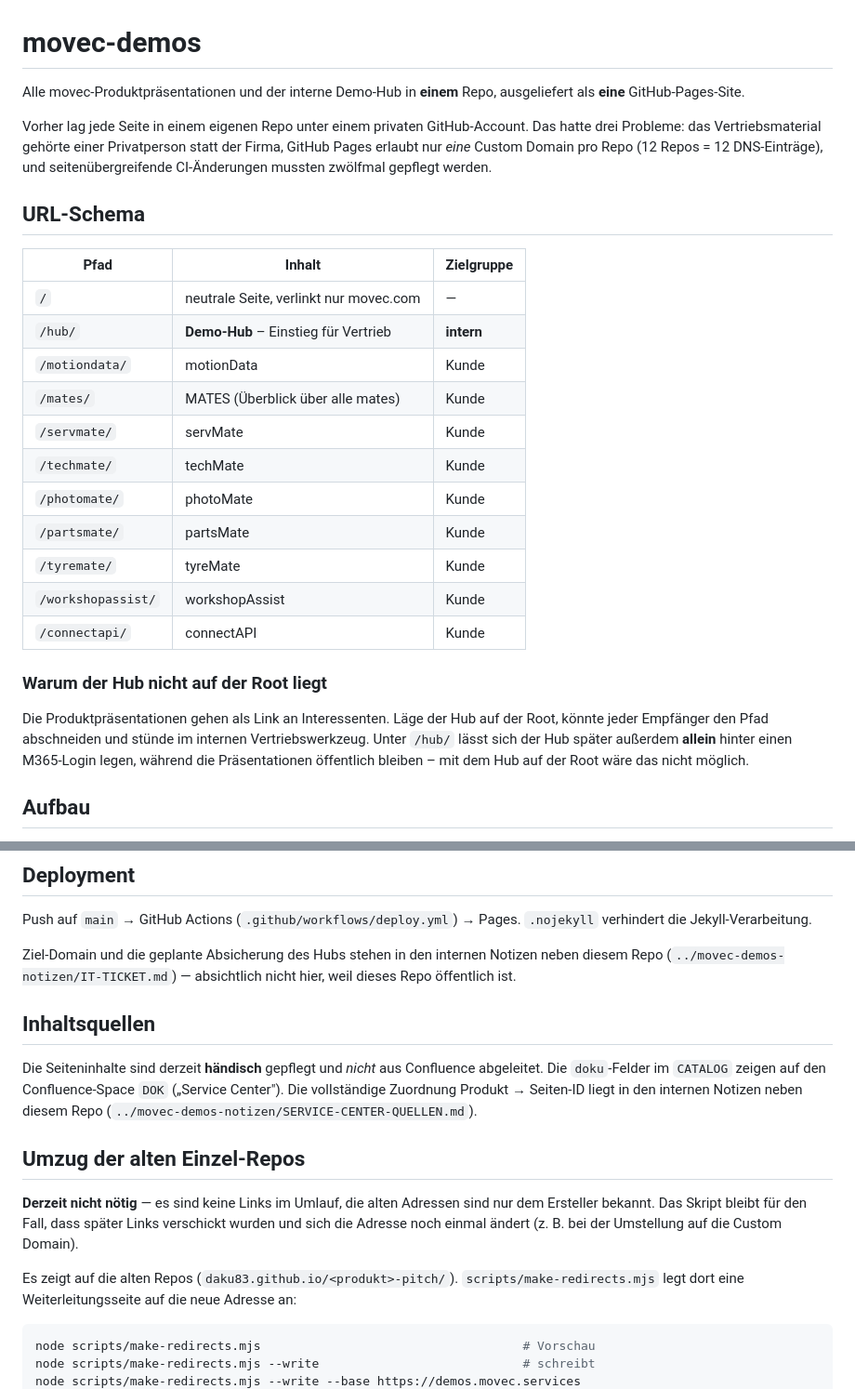
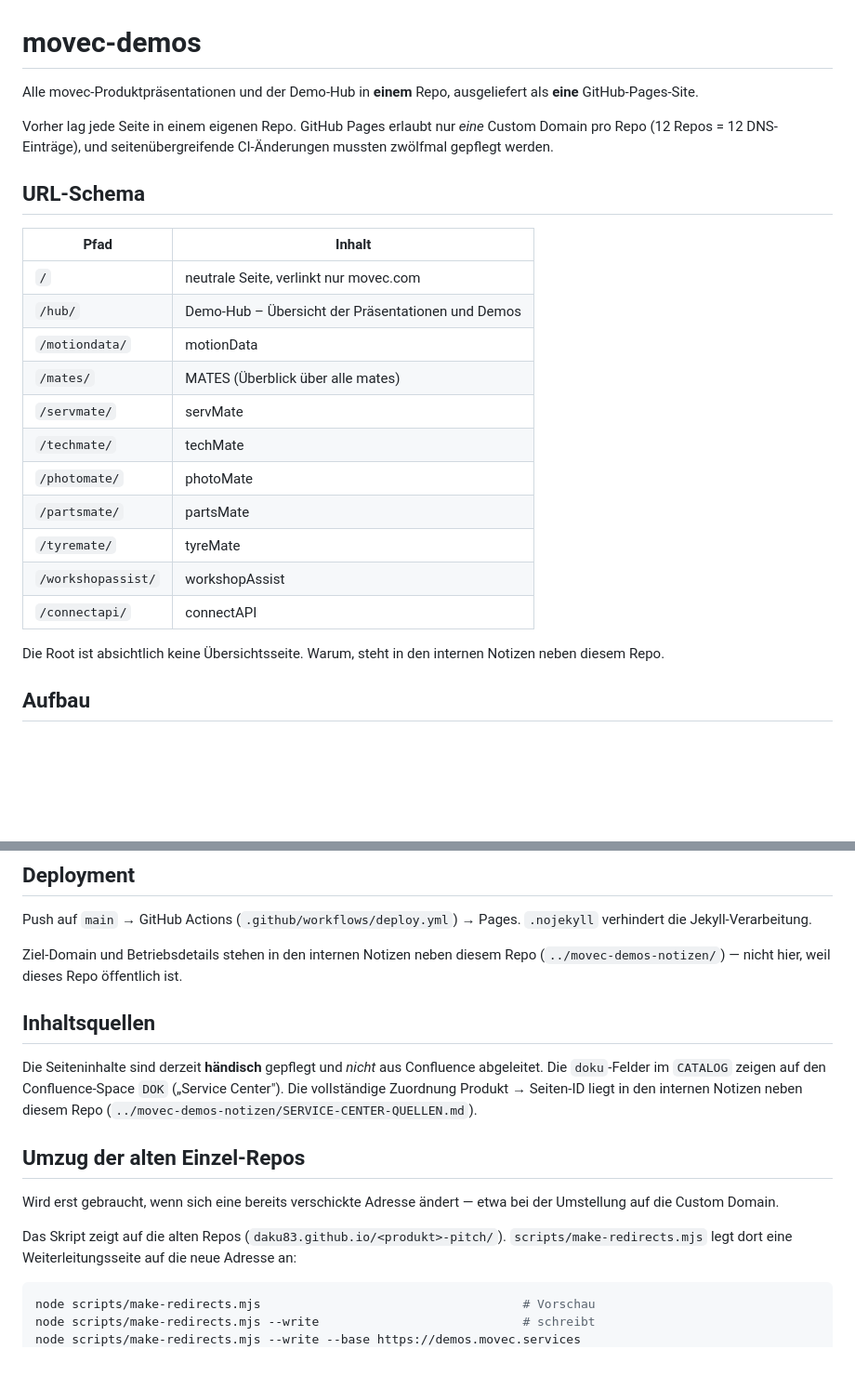
Before and after one commit to daku83/movec-demos, a Markdown page: README.md, 2 parts joined by grey strips. Shown at 93% size. Drawn GitHub-style; blank space fills up the shorter version.

Commit message:
Begründungen aus dem README in die internen Notizen verschieben
Das README beschrieb, dass /hub/ das interne Vertriebswerkzeug ist, wie der
Zugriffsschutz aussehen soll und wem das Material bisher gehört. In einem
öffentlichen Repo verrät das mehr als nötig.

Die technische Pflegeanleitung bleibt im README — die Begründungen liegen jetzt
neben dem Repo in movec-demos-notizen/ENTSCHEIDUNGEN.md.

Co-Authored-By: Claude Opus 5 <noreply@anthropic.com>

```diff
--- a/README.md
+++ b/README.md
@@ -1,37 +1,30 @@
 # movec-demos
 
-Alle movec-Produktpräsentationen und der interne Demo-Hub in **einem** Repo,
+Alle movec-Produktpräsentationen und der Demo-Hub in **einem** Repo,
 ausgeliefert als **eine** GitHub-Pages-Site.
 
-Vorher lag jede Seite in einem eigenen Repo unter einem privaten GitHub-Account.
-Das hatte drei Probleme: das Vertriebsmaterial gehörte einer Privatperson statt
-der Firma, GitHub Pages erlaubt nur *eine* Custom Domain pro Repo (12 Repos =
-12 DNS-Einträge), und seitenübergreifende CI-Änderungen mussten zwölfmal
-gepflegt werden.
+Vorher lag jede Seite in einem eigenen Repo. GitHub Pages erlaubt nur *eine*
+Custom Domain pro Repo (12 Repos = 12 DNS-Einträge), und seitenübergreifende
+CI-Änderungen mussten zwölfmal gepflegt werden.
 
 ## URL-Schema
 
-| Pfad | Inhalt | Zielgruppe |
-|---|---|---|
-| `/` | neutrale Seite, verlinkt nur movec.com | — |
-| `/hub/` | **Demo-Hub** – Einstieg für Vertrieb | **intern** |
-| `/motiondata/` | motionData | Kunde |
-| `/mates/` | MATES (Überblick über alle mates) | Kunde |
-| `/servmate/` | servMate | Kunde |
-| `/techmate/` | techMate | Kunde |
-| `/photomate/` | photoMate | Kunde |
-| `/partsmate/` | partsMate | Kunde |
-| `/tyremate/` | tyreMate | Kunde |
-| `/workshopassist/` | workshopAssist | Kunde |
-| `/connectapi/` | connectAPI | Kunde |
+| Pfad | Inhalt |
+|---|---|
+| `/` | neutrale Seite, verlinkt nur movec.com |
+| `/hub/` | Demo-Hub – Übersicht der Präsentationen und Demos |
+| `/motiondata/` | motionData |
+| `/mates/` | MATES (Überblick über alle mates) |
+| `/servmate/` | servMate |
+| `/techmate/` | techMate |
+| `/photomate/` | photoMate |
+| `/partsmate/` | partsMate |
+| `/tyremate/` | tyreMate |
+| `/workshopassist/` | workshopAssist |
+| `/connectapi/` | connectAPI |
 
-### Warum der Hub nicht auf der Root liegt
-
-Die Produktpräsentationen gehen als Link an Interessenten. Läge der Hub auf der
-Root, könnte jeder Empfänger den Pfad abschneiden und stünde im internen
-Vertriebswerkzeug. Unter `/hub/` lässt sich der Hub später außerdem **allein**
-hinter einen M365-Login legen, während die Präsentationen öffentlich bleiben –
-mit dem Hub auf der Root wäre das nicht möglich.
+Die Root ist absichtlich keine Übersichtsseite. Warum, steht in den internen
+Notizen neben diesem Repo.
 
 ## Aufbau
 
@@ -73,9 +66,8 @@ Wurzelrelative Pfade (`/techmate/`) würden im zweiten Fall brechen.
 Push auf `main` → GitHub Actions (`.github/workflows/deploy.yml`) → Pages.
 `.nojekyll` verhindert die Jekyll-Verarbeitung.
 
-Ziel-Domain und die geplante Absicherung des Hubs stehen in den internen
-Notizen neben diesem Repo (`../movec-demos-notizen/IT-TICKET.md`) — absichtlich
-nicht hier, weil dieses Repo öffentlich ist.
+Ziel-Domain und Betriebsdetails stehen in den internen Notizen neben diesem
+Repo (`../movec-demos-notizen/`) — nicht hier, weil dieses Repo öffentlich ist.
 
 ## Inhaltsquellen
 
@@ -87,12 +79,10 @@ in den internen Notizen neben diesem Repo
 
 ## Umzug der alten Einzel-Repos
 
-**Derzeit nicht nötig** — es sind keine Links im Umlauf, die alten Adressen sind
-nur dem Ersteller bekannt. Das Skript bleibt für den Fall, dass später Links
-verschickt wurden und sich die Adresse noch einmal ändert (z. B. bei der
-Umstellung auf die Custom Domain).
+Wird erst gebraucht, wenn sich eine bereits verschickte Adresse ändert — etwa
+bei der Umstellung auf die Custom Domain.
 
-Es zeigt auf die alten Repos
+Das Skript zeigt auf die alten Repos
 (`daku83.github.io/<produkt>-pitch/`). `scripts/make-redirects.mjs` legt dort
 eine Weiterleitungsseite auf die neue Adresse an:
 
```
